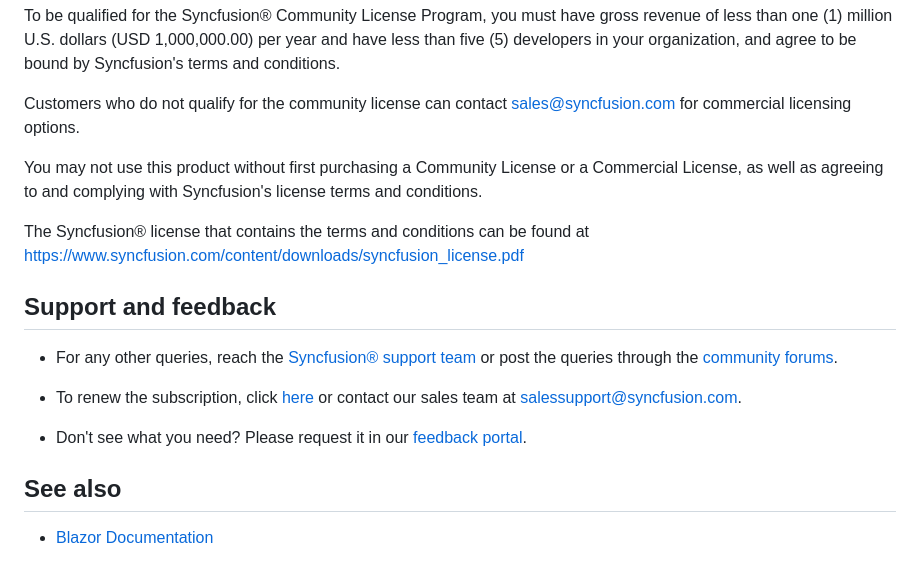
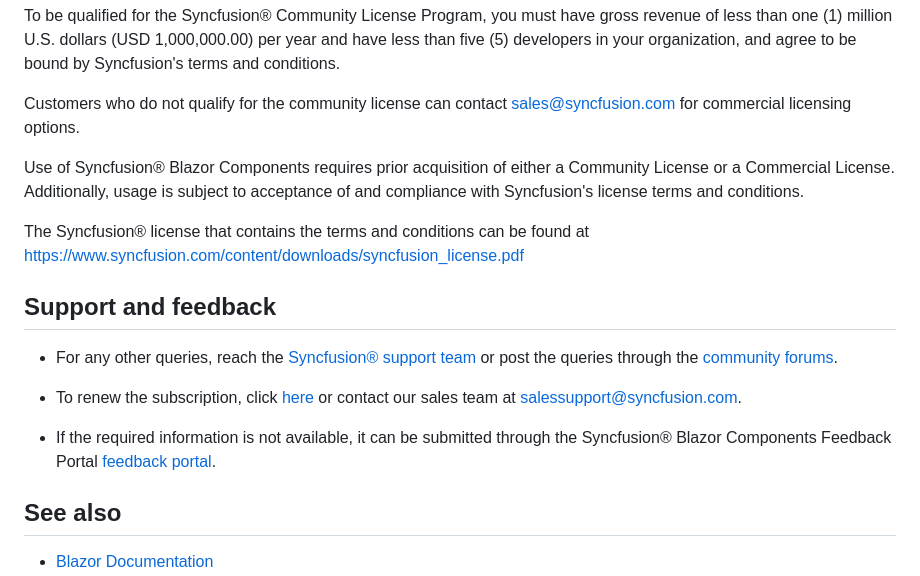
Before and after one commit to syncfusion/blazor-showcase-loan-calculator, a Markdown page: README.md, the part around the change. GitHub-like rendering.

```diff
--- a/README.md
+++ b/README.md
@@ -48,7 +48,7 @@ To be qualified for the Syncfusion® Community License Program, you must have gr
 
 Customers who do not qualify for the community license can contact sales@syncfusion.com for commercial licensing options.
 
-You may not use this product without first purchasing a Community License or a Commercial License, as well as agreeing to and complying with Syncfusion's license terms and conditions.
+Use of Syncfusion® Blazor Components requires prior acquisition of either a Community License or a Commercial License. Additionally, usage is subject to acceptance of and compliance with Syncfusion's license terms and conditions.
 
 The Syncfusion® license that contains the terms and conditions can be found at
 [https://www.syncfusion.com/content/downloads/syncfusion_license.pdf](https://www.syncfusion.com/content/downloads/syncfusion_license.pdf)
@@ -59,7 +59,7 @@ The Syncfusion® license that contains the terms and conditions can be found at
 
 * To renew the subscription, click [here](https://www.syncfusion.com/sales/products?utm_source=github&utm_medium=listing&utm_campaign=blazor-samples) or contact our sales team at <salessupport@syncfusion.com>.
 
-* Don't see what you need? Please request it in our [feedback portal](https://www.syncfusion.com/feedback/blazor-components).
+* If the required information is not available, it can be submitted through the Syncfusion® Blazor Components Feedback Portal [feedback portal](https://www.syncfusion.com/feedback/blazor-components).
 
 ## See also
 
```
